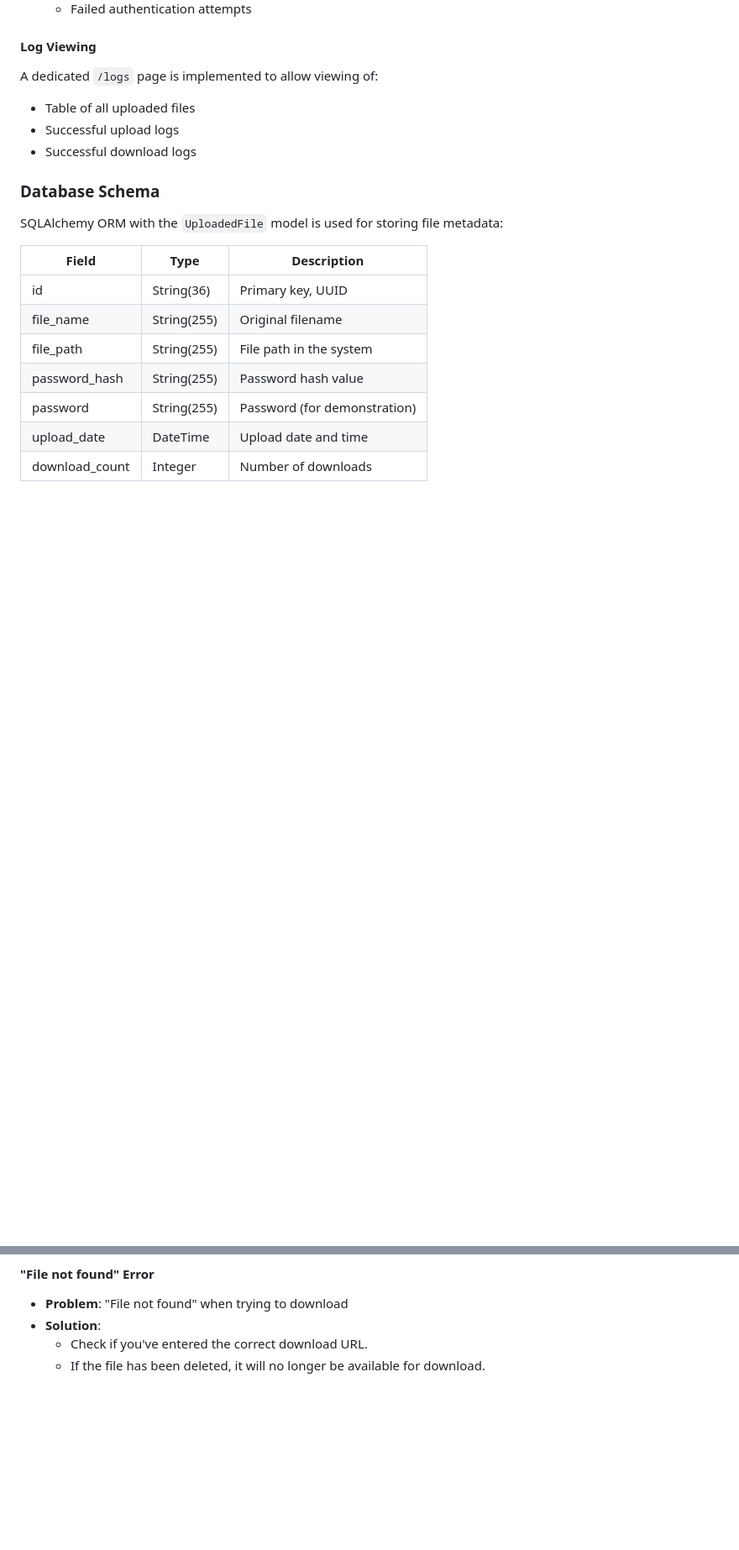
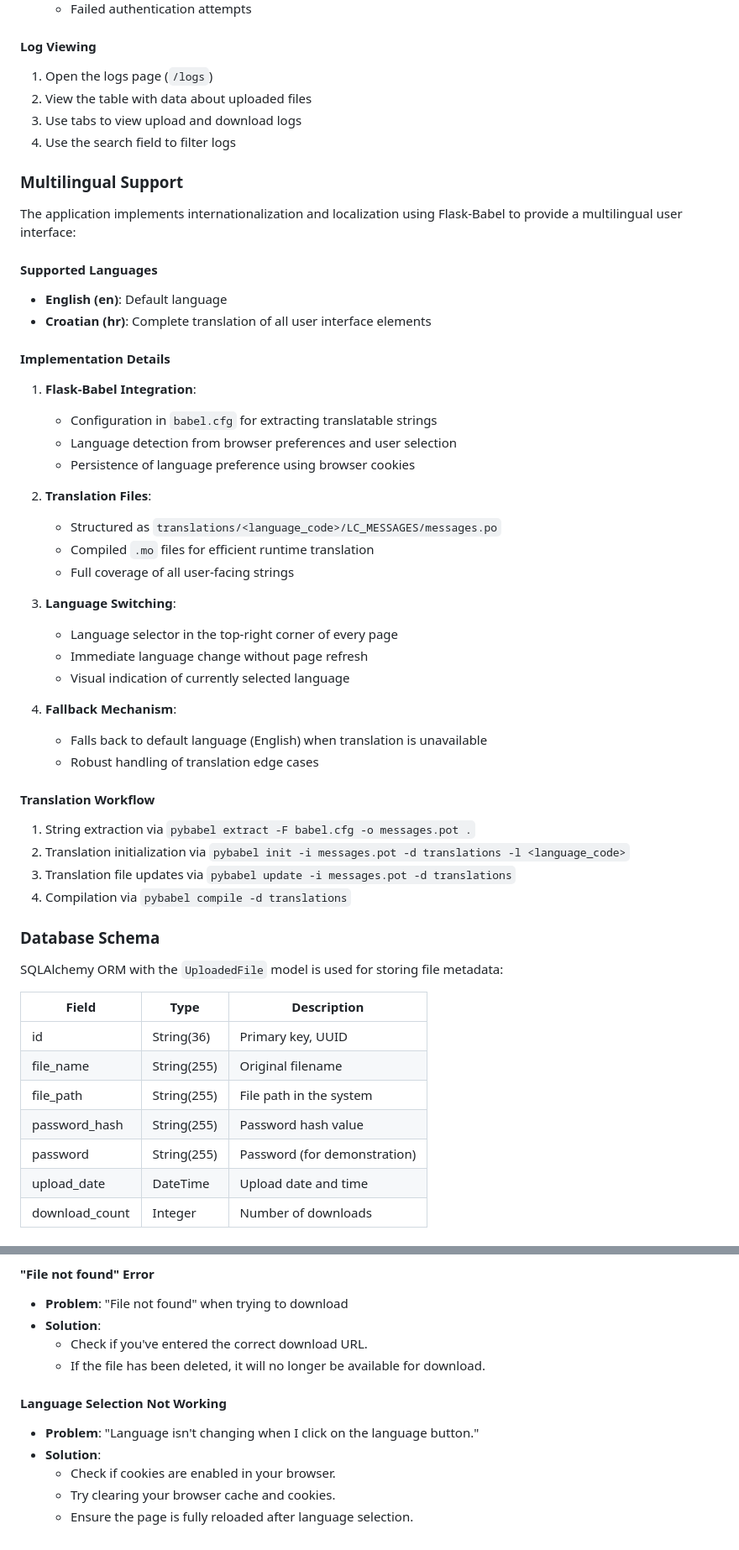
Before and after one commit to ikiK-CRO/flask_file_upload, a Markdown page: README.md, 2 parts joined by grey strips. Shown: that part at 84% size. GitHub-like rendering; blank space fills up the shorter version.

Commit message:
added localization

```diff
--- a/README.md
+++ b/README.md
@@ -166,10 +167,44 @@ The logging system is implemented using Python's `logging` module with the goal
 
 #### Log Viewing
 
-A dedicated `/logs` page is implemented to allow viewing of:
-- Table of all uploaded files
-- Successful upload logs
-- Successful download logs
+1. Open the logs page (`/logs`)
+2. View the table with data about uploaded files
+3. Use tabs to view upload and download logs
+4. Use the search field to filter logs
+
+### Multilingual Support
+
+The application implements internationalization and localization using Flask-Babel to provide a multilingual user interface:
+
+#### Supported Languages
+- **English (en)**: Default language
+- **Croatian (hr)**: Complete translation of all user interface elements
+
+#### Implementation Details
+1. **Flask-Babel Integration**:
+   - Configuration in `babel.cfg` for extracting translatable strings
+   - Language detection from browser preferences and user selection
+   - Persistence of language preference using browser cookies
+
+2. **Translation Files**:
+   - Structured as `translations/<language_code>/LC_MESSAGES/messages.po`
+   - Compiled `.mo` files for efficient runtime translation
+   - Full coverage of all user-facing strings
+
+3. **Language Switching**:
+   - Language selector in the top-right corner of every page
+   - Immediate language change without page refresh
+   - Visual indication of currently selected language
+
+4. **Fallback Mechanism**:
+   - Falls back to default language (English) when translation is unavailable
+   - Robust handling of translation edge cases
+
+#### Translation Workflow
+1. String extraction via `pybabel extract -F babel.cfg -o messages.pot .`
+2. Translation initialization via `pybabel init -i messages.pot -d translations -l <language_code>`
+3. Translation file updates via `pybabel update -i messages.pot -d translations`
+4. Compilation via `pybabel compile -d translations`
 
 ### Database Schema
 
@@ -361,3 +396,11 @@ The application has comprehensive error handling implemented:
 - **Solution**:
   - Check if you've entered the correct download URL.
   - If the file has been deleted, it will no longer be available for download.
+
+#### Language Selection Not Working
+
+- **Problem**: "Language isn't changing when I click on the language button."
+- **Solution**:
+  - Check if cookies are enabled in your browser.
+  - Try clearing your browser cache and cookies.
+  - Ensure the page is fully reloaded after language selection.
```
Also changed, not shown: other parts of README.md (+1 -0 lines), dokumentacija.md (+50 -0 lines).
